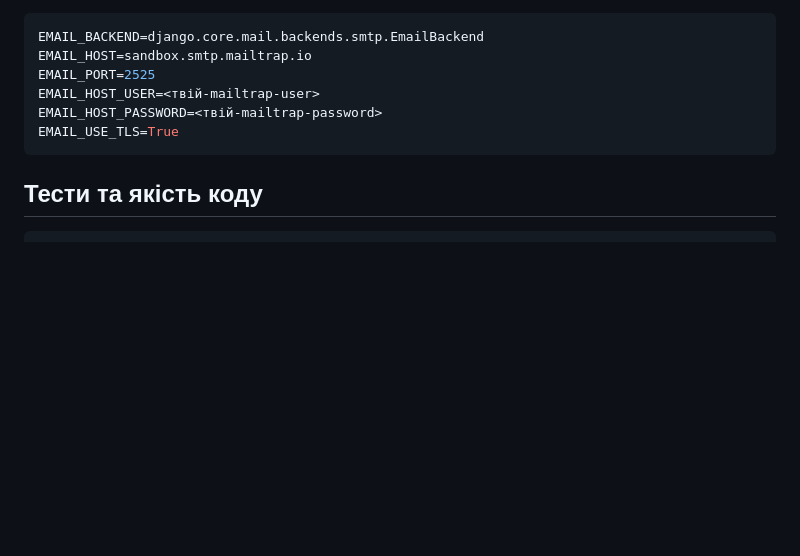
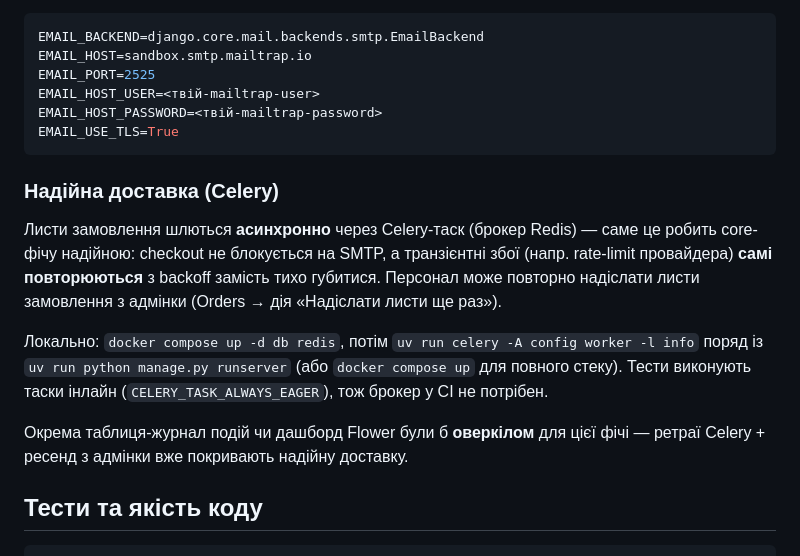
Before and after one commit to semtexfromua/django-test-shop, a Markdown page: README.uk.md, the part around the change. GitHub-like rendering; blank space fills up the shorter version.

Commit message:
docs: README async email (Celery) section, EN + UK
Co-Authored-By: Claude Opus 4.8 (1M context) <noreply@anthropic.com>

````diff
--- a/README.uk.md
+++ b/README.uk.md
@@ -208,6 +208,20 @@ EMAIL_HOST_PASSWORD=<твій-mailtrap-password>
 EMAIL_USE_TLS=True
 ```
 
+### Надійна доставка (Celery)
+
+Листи замовлення шлються **асинхронно** через Celery-таск (брокер Redis) — саме це робить
+core-фічу надійною: checkout не блокується на SMTP, а транзієнтні збої (напр. rate-limit
+провайдера) **самі повторюються** з backoff замість тихо губитися. Персонал може
+повторно надіслати листи замовлення з адмінки (Orders → дія «Надіслати листи ще раз»).
+
+Локально: `docker compose up -d db redis`, потім `uv run celery -A config worker -l info`
+поряд із `uv run python manage.py runserver` (або `docker compose up` для повного стеку).
+Тести виконують таски інлайн (`CELERY_TASK_ALWAYS_EAGER`), тож брокер у CI не потрібен.
+
+Окрема таблиця-журнал подій чи дашборд Flower були б **оверкілом** для цієї фічі —
+ретраї Celery + ресенд з адмінки вже покривають надійну доставку.
+
 ## Тести та якість коду
 
 ```bash
````
Also changed, not shown: README.md (+14 -0 lines).
